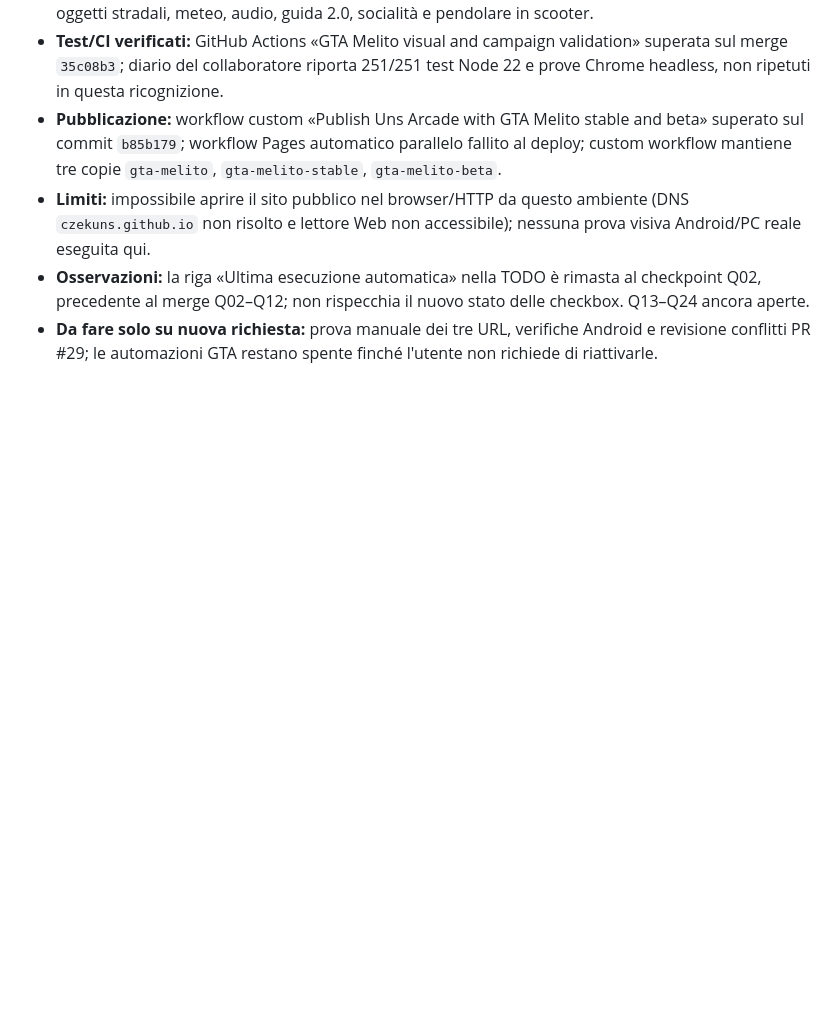
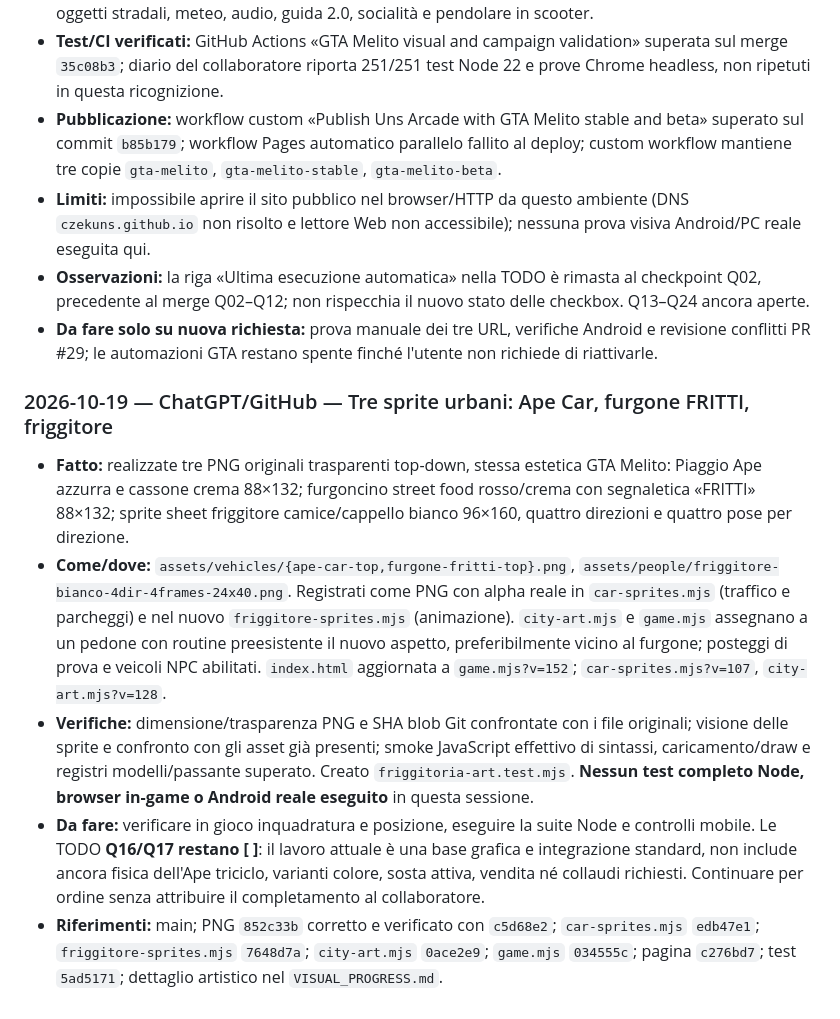
Before and after one commit to CzekUns/Effettokarmagra, a Markdown page: games/gta-melito/WORK_LOG.md, the part around the change. Rendered like a GitHub page; blank space fills up the shorter version.

Commit message:
docs(gta-melito): hand off Ape, fryer van and NPC sprite additions with test status

```diff
--- a/games/gta-melito/WORK_LOG.md
+++ b/games/gta-melito/WORK_LOG.md
@@ -325,3 +325,10 @@ laude (account `ilconsulentelogistico-hue`) — Q02 collaudata e chiusa
 - **Limiti:** impossibile aprire il sito pubblico nel browser/HTTP da questo ambiente (DNS `czekuns.github.io` non risolto e lettore Web non accessibile); nessuna prova visiva Android/PC reale eseguita qui.
 - **Osservazioni:** la riga «Ultima esecuzione automatica» nella TODO è rimasta al checkpoint Q02, precedente al merge Q02–Q12; non rispecchia il nuovo stato delle checkbox. Q13–Q24 ancora aperte.
 - **Da fare solo su nuova richiesta:** prova manuale dei tre URL, verifiche Android e revisione conflitti PR #29; le automazioni GTA restano spente finché l'utente non richiede di riattivarle.
+
+### 2026-10-19 — ChatGPT/GitHub — Tre sprite urbani: Ape Car, furgone FRITTI, friggitore
+- **Fatto:** realizzate tre PNG originali trasparenti top-down, stessa estetica GTA Melito: Piaggio Ape azzurra e cassone crema 88×132; furgoncino street food rosso/crema con segnaletica «FRITTI» 88×132; sprite sheet friggitore camice/cappello bianco 96×160, quattro direzioni e quattro pose per direzione.
+- **Come/dove:** `assets/vehicles/{ape-car-top,furgone-fritti-top}.png`, `assets/people/friggitore-bianco-4dir-4frames-24x40.png`. Registrati come PNG con alpha reale in `car-sprites.mjs` (traffico e parcheggi) e nel nuovo `friggitore-sprites.mjs` (animazione). `city-art.mjs` e `game.mjs` assegnano a un pedone con routine preesistente il nuovo aspetto, preferibilmente vicino al furgone; posteggi di prova e veicoli NPC abilitati. `index.html` aggiornata a `game.mjs?v=152`; `car-sprites.mjs?v=107`, `city-art.mjs?v=128`.
+- **Verifiche:** dimensione/trasparenza PNG e SHA blob Git confrontate con i file originali; visione delle sprite e confronto con gli asset già presenti; smoke JavaScript effettivo di sintassi, caricamento/draw e registri modelli/passante superato. Creato `friggitoria-art.test.mjs`. **Nessun test completo Node, browser in-game o Android reale eseguito** in questa sessione.
+- **Da fare:** verificare in gioco inquadratura e posizione, eseguire la suite Node e controlli mobile. Le TODO **Q16/Q17 restano [ ]**: il lavoro attuale è una base grafica e integrazione standard, non include ancora fisica dell'Ape triciclo, varianti colore, sosta attiva, vendita né collaudi richiesti. Continuare per ordine senza attribuire il completamento al collaboratore.
+- **Riferimenti:** main; PNG `852c33b` corretto e verificato con `c5d68e2`; `car-sprites.mjs` `edb47e1`; `friggitore-sprites.mjs` `7648d7a`; `city-art.mjs` `0ace2e9`; `game.mjs` `034555c`; pagina `c276bd7`; test `5ad5171`; dettaglio artistico nel `VISUAL_PROGRESS.md`.
```
